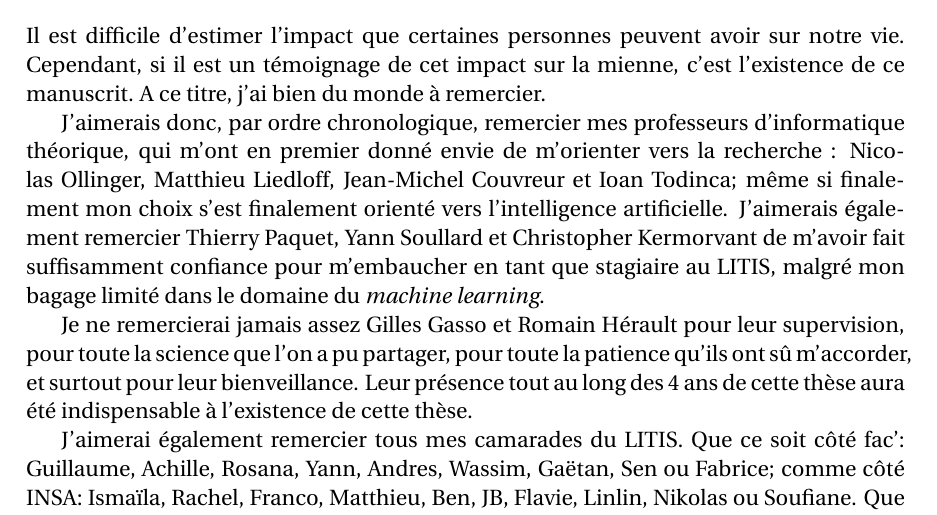
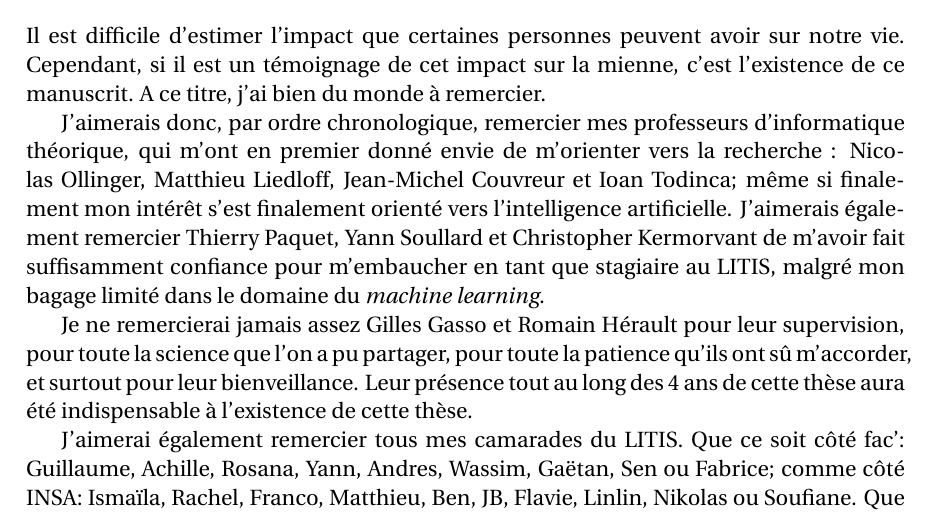
Before and after one commit to cyprienruffino/phd_thesis, a LaTeX thesis (manuscrit.tex, which reads chapters/remerciements.tex): part of page 7 of 139, cut so that both start at the same text. Compiled offline with pdfLaTeX.

Commit message:
txs auto checkin

```diff
--- a/chapters/remerciements.tex
+++ b/chapters/remerciements.tex
@@ -4,7 +4,7 @@
 
 Il est difficile d'estimer l'impact que certaines personnes peuvent avoir sur notre vie. Cependant, si il est un témoignage de cet impact sur la mienne, c'est l'existence de ce manuscrit. A ce titre, j'ai bien du monde à remercier.
 
-J'aimerais donc, par ordre chronologique, remercier mes professeurs d'informatique théorique, qui m'ont en premier donné envie de m'orienter vers la recherche : Nicolas Ollinger, Matthieu Liedloff, Jean-Michel Couvreur et Ioan Todinca; même si finalement mon choix s'est finalement orienté vers l'intelligence artificielle. J'aimerais également remercier Thierry Paquet, Yann Soullard et Christopher Kermorvant de m'avoir fait suffisamment confiance pour m'embaucher en tant que stagiaire au LITIS, malgré mon bagage limité dans le domaine du \textit{machine learning}.
+J'aimerais donc, par ordre chronologique, remercier mes professeurs d'informatique théorique, qui m'ont en premier donné envie de m'orienter vers la recherche : Nicolas Ollinger, Matthieu Liedloff, Jean-Michel Couvreur et Ioan Todinca; même si finalement mon intérêt s'est finalement orienté vers l'intelligence artificielle. J'aimerais également remercier Thierry Paquet, Yann Soullard et Christopher Kermorvant de m'avoir fait suffisamment confiance pour m'embaucher en tant que stagiaire au LITIS, malgré mon bagage limité dans le domaine du \textit{machine learning}.
 
 Je ne remercierai jamais assez Gilles Gasso et Romain Hérault pour leur supervision, pour toute la science que l'on a pu partager, pour toute la patience qu'ils ont sû m'accorder, et surtout pour leur bienveillance. Leur présence tout au long des 4 ans de cette thèse aura été indispensable à l'existence de cette thèse.
 
```
